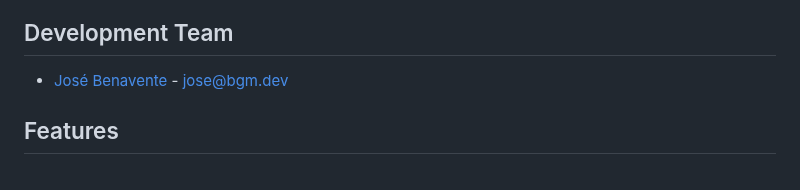
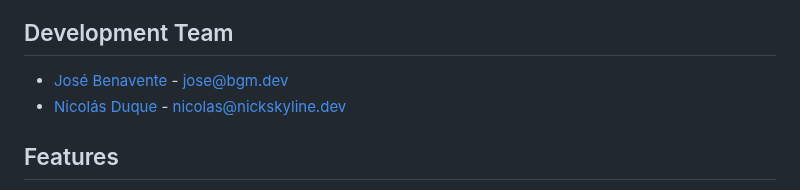
Before and after one commit to Re-Volt-America/RVA, a Markdown page: docs/CONTRIBUTING.md, the part around the change. Rendered like a GitHub page.

Commit message:
Add Nick to the development team

```diff
--- a/docs/CONTRIBUTING.md
+++ b/docs/CONTRIBUTING.md
@@ -24,6 +24,7 @@ and the general public.
 
 ## Development Team
 * [José Benavente](https://github.com/BGMP) - jose@bgm.dev
+* [Nicolás Duque](https://github.com/nickskyline) - nicolas@nickskyline.dev
 
 ## Features
 This application's aim is to provide Re-Volt America's administrators with the ability to parse session files (.csv)
```
